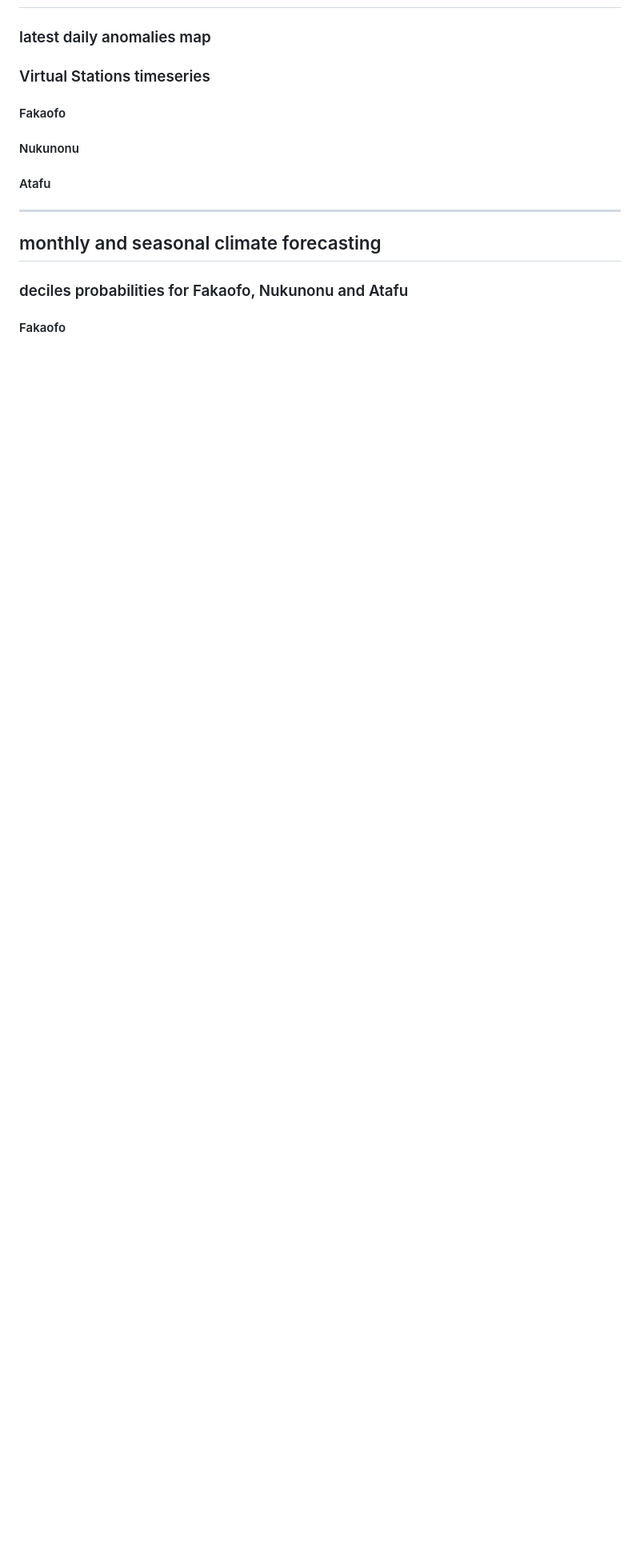
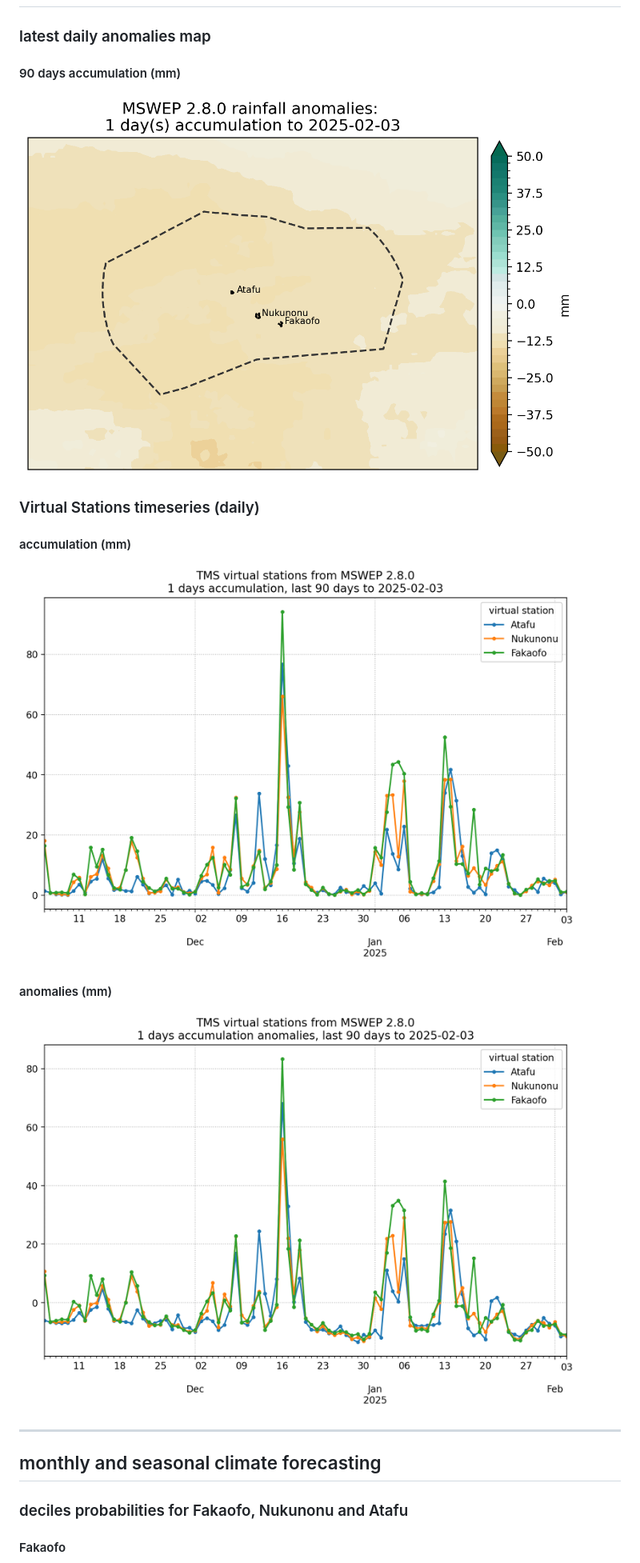
Before and after one commit to nicolasfauchereau/Tokelau_NCOF, a Markdown page: README.md, the part around one of its changes. Shown at 80% size. Rendered like a GitHub page; pictures changed too: MSWEP/MSWEP_anoms_map_1days_accumulation_90days_latest.png (added), MSWEP/TMS_virtual_stations_timeseries_1days_accumulation_90days_latest.png (added), MSWEP/TMS_virtual_stations_timeseries_1days_accumulation_anomalies_90days_latest.png (added); blank space fills up the shorter version.

```diff
--- a/README.md
+++ b/README.md
@@ -40,13 +40,19 @@ Author: [Nicolas Fauchereau](mailto:Nicolas.Fauchereau@niwa.co.nz) (Principal Sc
 
 ### latest daily anomalies map
 
-### Virtual Stations timeseries
+#### 90 days accumulation (mm)
 
-#### Fakaofo
+<img src="https://raw.githubusercontent.com/nicolasfauchereau/Tokelau_NCOF/refs/heads/main/MSWEP/MSWEP_anoms_map_1days_accumulation_90days_latest.png" alt="MSWEP 2.8.0 latest 90 days accumulation" title="MSWEP 2.8.0 latest 90 days accumulation" width="700"/>
 
-#### Nukunonu
+### Virtual Stations timeseries (daily)
 
-#### Atafu
+#### accumulation (mm)
+
+<img src="https://raw.githubusercontent.com/nicolasfauchereau/Tokelau_NCOF/refs/heads/main/MSWEP/TMS_virtual_stations_timeseries_1days_accumulation_90days_latest.png" alt="MSWEP 2.8.0 Virtual Stations timeseries accumulation" title="MSWEP 2.8.0 Virtual Stations timeseries accumulation" width="700"/>
+
+#### anomalies (mm)
+
+<img src="https://raw.githubusercontent.com/nicolasfauchereau/Tokelau_NCOF/refs/heads/main/MSWEP/TMS_virtual_stations_timeseries_1days_accumulation_anomalies_90days_latest.png" alt="MSWEP 2.8.0 Virtual Stations timeseries anomalies" title="MSWEP 2.8.0 Virtual Stations timeseries anomalies" width="700"/>
 
 ------------------------------------------------------------------------------------------------------------------------------------------------------------------
 ## monthly and seasonal climate forecasting
```
Also changed, not shown: other parts of README.md (+1 -1 lines).
